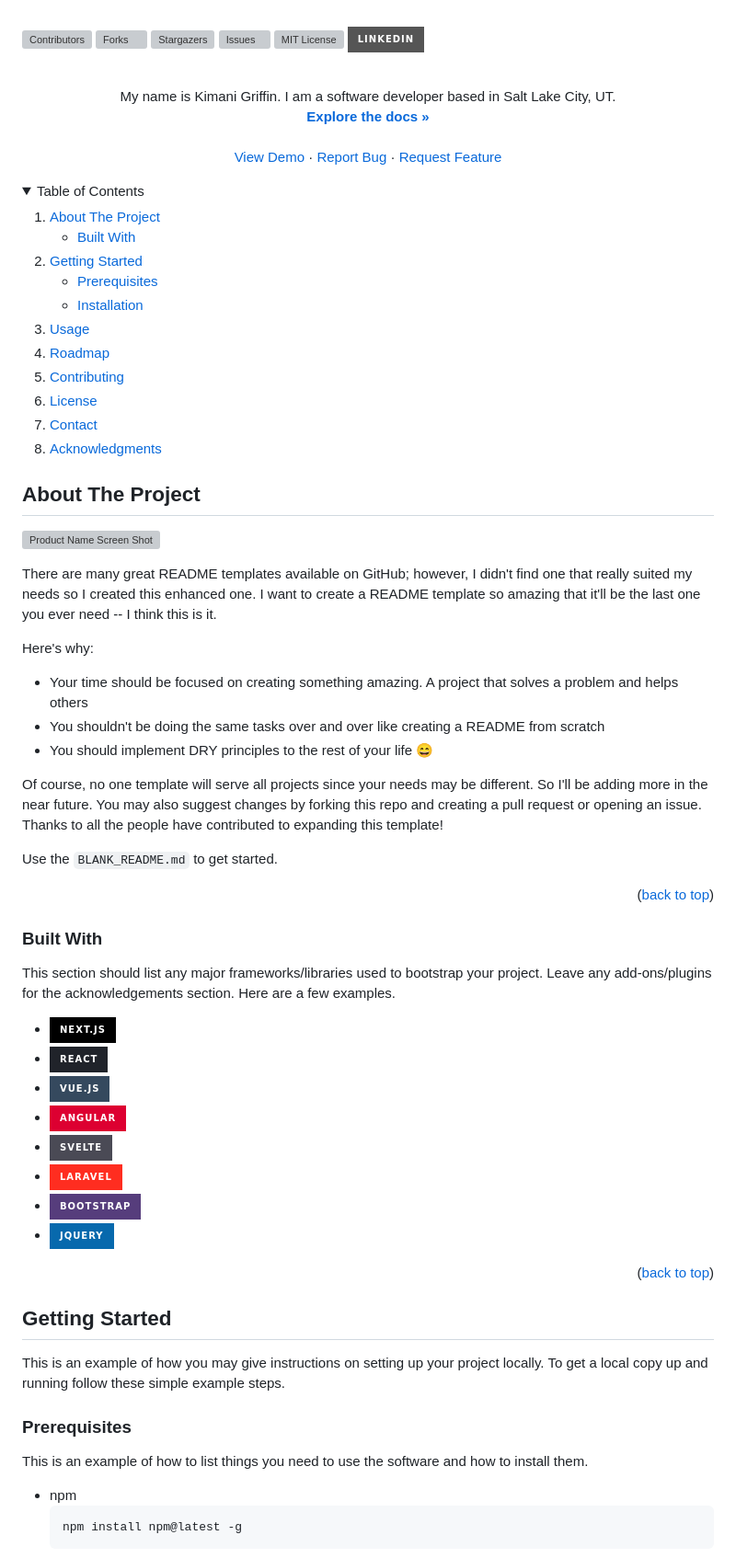
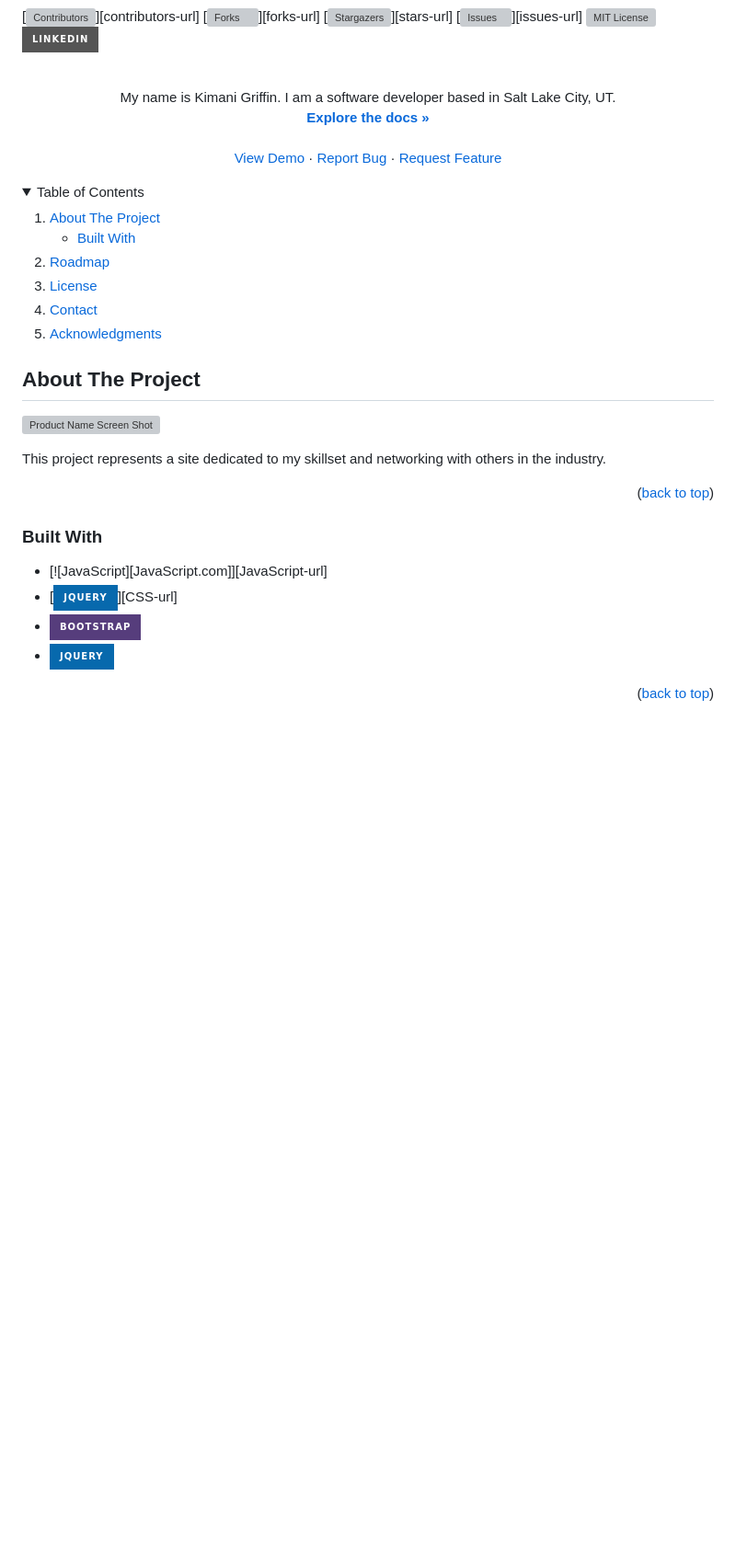
Before and after one commit to KGriffin90/KGriffin90, a Markdown page: README.md, the part around one of its changes. Shown at 92% size. Rendered like a GitHub page; folded sections open; badges without logos; blank space fills up the shorter version; grey boxes are pictures that could not be loaded.

````diff
--- a/README.md
+++ b/README.md
@@ -13,7 +13,7 @@
 <br />
 <div align="center">
   <a href="https://github.com/othneildrew/Best-README-Template">
-</a>
+  </a>
   <p align="center">
 My name is Kimani Griffin. I am a software developer based in Salt Lake City, UT.<br />
     <a href="https://github.com/othneildrew/Best-README-Template"><strong>Explore the docs »</strong></a>
@@ -39,16 +39,7 @@ My name is Kimani Griffin. I am a software developer based in Salt Lake City, UT
         <li><a href="#built-with">Built With</a></li>
       </ul>
     </li>
-    <li>
-      <a href="#getting-started">Getting Started</a>
-      <ul>
-        <li><a href="#prerequisites">Prerequisites</a></li>
-        <li><a href="#installation">Installation</a></li>
-      </ul>
-    </li>
-    <li><a href="#usage">Usage</a></li>
     <li><a href="#roadmap">Roadmap</a></li>
-    <li><a href="#contributing">Contributing</a></li>
     <li><a href="#license">License</a></li>
     <li><a href="#contact">Contact</a></li>
     <li><a href="#acknowledgments">Acknowledgments</a></li>
@@ -62,49 +53,19 @@ My name is Kimani Griffin. I am a software developer based in Salt Lake City, UT
 
 [![Product Name Screen Shot][product-screenshot]](https://example.com)
 
-There are many great README templates available on GitHub; however, I didn't find one that really suited my needs so I created this enhanced one. I want to create a README template so amazing that it'll be the last one you ever need -- I think this is it.
+This project represents a site dedicated to my skillset and networking with others in the industry.
 
-Here's why:
-* Your time should be focused on creating something amazing. A project that solves a problem and helps others
-* You shouldn't be doing the same tasks over and over like creating a README from scratch
-* You should implement DRY principles to the rest of your life :smile:
-
-Of course, no one template will serve all projects since your needs may be different. So I'll be adding more in the near future. You may also suggest changes by forking this repo and creating a pull request or opening an issue. Thanks to all the people have contributed to expanding this template!
-
-Use the `BLANK_README.md` to get started.
 
 <p align="right">(<a href="#readme-top">back to top</a>)</p>
 
 
-
 ### Built With
 
-This section should list any major frameworks/libraries used to bootstrap your project. Leave any add-ons/plugins for the acknowledgements section. Here are a few examples.
-
-* [![Next][Next.js]][Next-url]
-* [![React][React.js]][React-url]
-* [![Vue][Vue.js]][Vue-url]
-* [![Angular][Angular.io]][Angular-url]
-* [![Svelte][Svelte.dev]][Svelte-url]
-* [![Laravel][Laravel.com]][Laravel-url]
+* [![JavaScript][JavaScript.com]][JavaScript-url]
+* [![CSS][JQuery.com]][CSS-url]
 * [![Bootstrap][Bootstrap.com]][Bootstrap-url]
 * [![JQuery][JQuery.com]][JQuery-url]
 
 <p align="right">(<a href="#readme-top">back to top</a>)</p>
 
 
-
-<!-- GETTING STARTED -->
-## Getting Started
-
-This is an example of how you may give instructions on setting up your project locally.
-To get a local copy up and running follow these simple example steps.
-
-### Prerequisites
-
-This is an example of how to list things you need to use the software and how to install them.
-* npm
-  ```sh
-  npm install npm@latest -g
-  ```
-
````
Also changed, not shown: other parts of README.md (+7 -83 lines).
